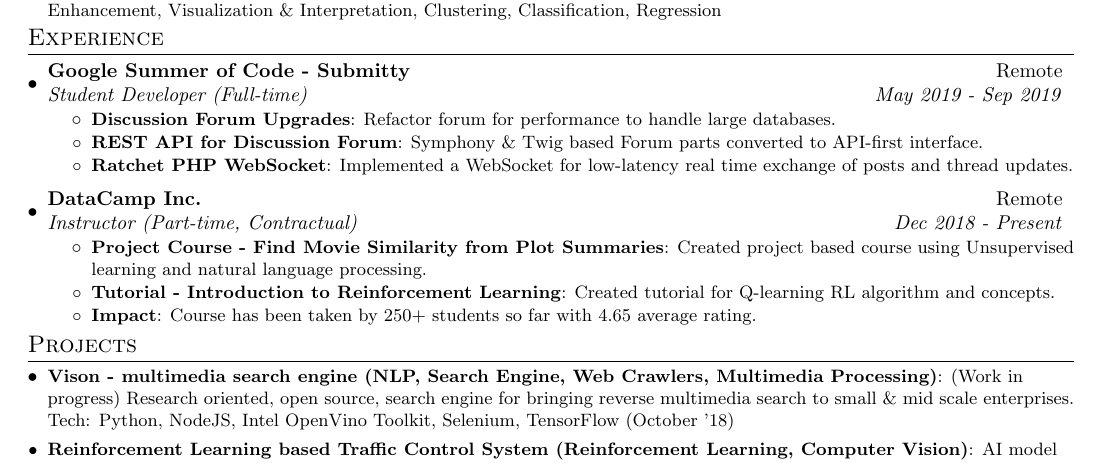
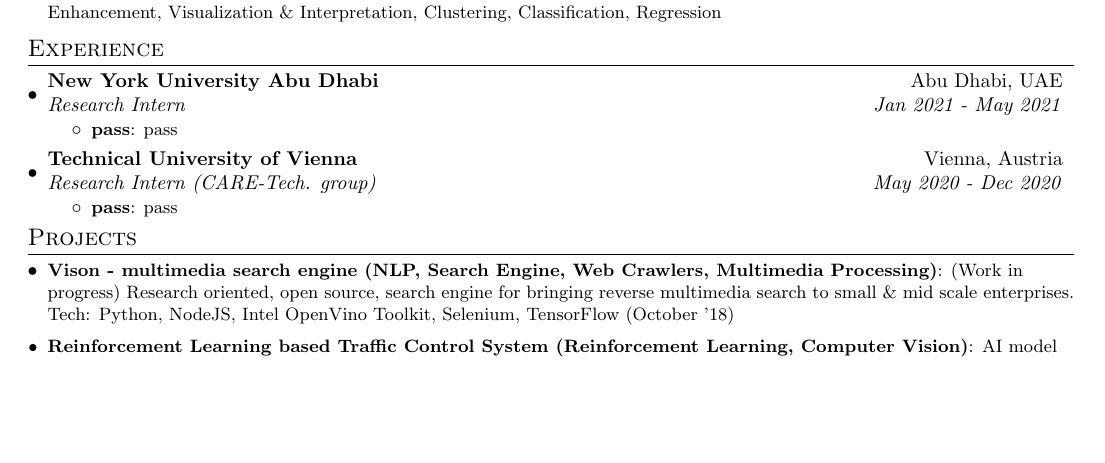
Before and after one commit to himalayasharma/resume, a LaTeX CV (himalaya-sharma-resume.tex): part of the page, cut so that both start at the same text, the shorter picture padded with empty space. Compiled offline with pdfLaTeX.

Commit message:
Make template for experience section

```diff
--- a/himalaya-sharma-resume.tex
+++ b/himalaya-sharma-resume.tex
@@ -118,26 +118,20 @@
 \vspace{-5pt}
 \section{Experience}
   \resumeSubHeadingListStart
-    \resumeSubheading{Google Summer of Code - Submitty}{Remote}
-    {Student Developer (Full-time)}{May 2019 - Sep 2019}
+    \resumeSubheading
+		{New York University Abu Dhabi}{Abu Dhabi, UAE}
+		{Research Intern}{Jan 2021 - May 2021}
+		\resumeItemListStart
+        \resumeItem{pass}
+          {pass}
+		\resumeItemListEnd
+    \resumeSubheading{Technical University of Vienna}{Vienna, Austria}
+    {Research Intern (CARE-Tech. group)}{May 2020 - Dec 2020}
     \resumeItemListStart
-        \resumeItem{Discussion Forum Upgrades}
-          {Refactor forum for performance to handle large databases.}
-          \resumeItem{REST API for Discussion Forum}
-          {Symphony \& Twig based Forum parts converted to API-first interface.}
-          \resumeItem{Ratchet PHP WebSocket}{Implemented a WebSocket for low-latency real time exchange of posts and thread updates.}
+        \resumeItem{pass}
+          {pass}
       \resumeItemListEnd
 \vspace{-5pt}
-    \resumeSubheading
-		{DataCamp Inc.}{Remote}
-		{Instructor (Part-time, Contractual)}{Dec 2018 -  Present}
-		\resumeItemListStart
-        \resumeItem{Project Course - Find Movie Similarity from Plot Summaries}
-          {Created project based course using Unsupervised learning and natural language processing.}
-        \resumeItem{Tutorial - Introduction to Reinforcement Learning}
-          {Created tutorial for Q-learning RL algorithm and  concepts.}
-        \resumeItem{Impact}{Course has been taken by 250+ students so far with 4.65 average rating.}
-		\resumeItemListEnd
 
 \resumeSubHeadingListEnd
 
```
Also changed, not shown: himalaya-sharma-resume.pdf (added).
